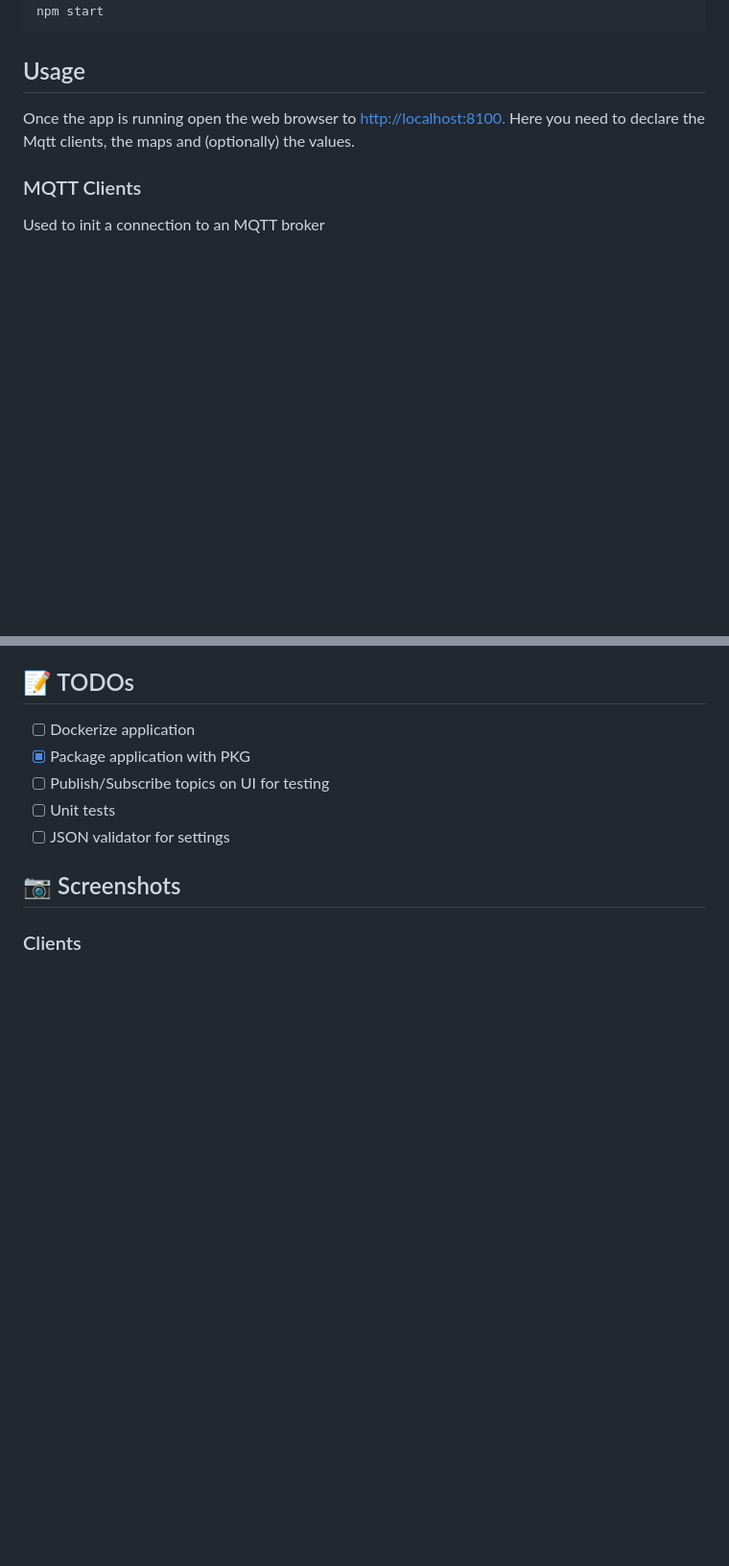
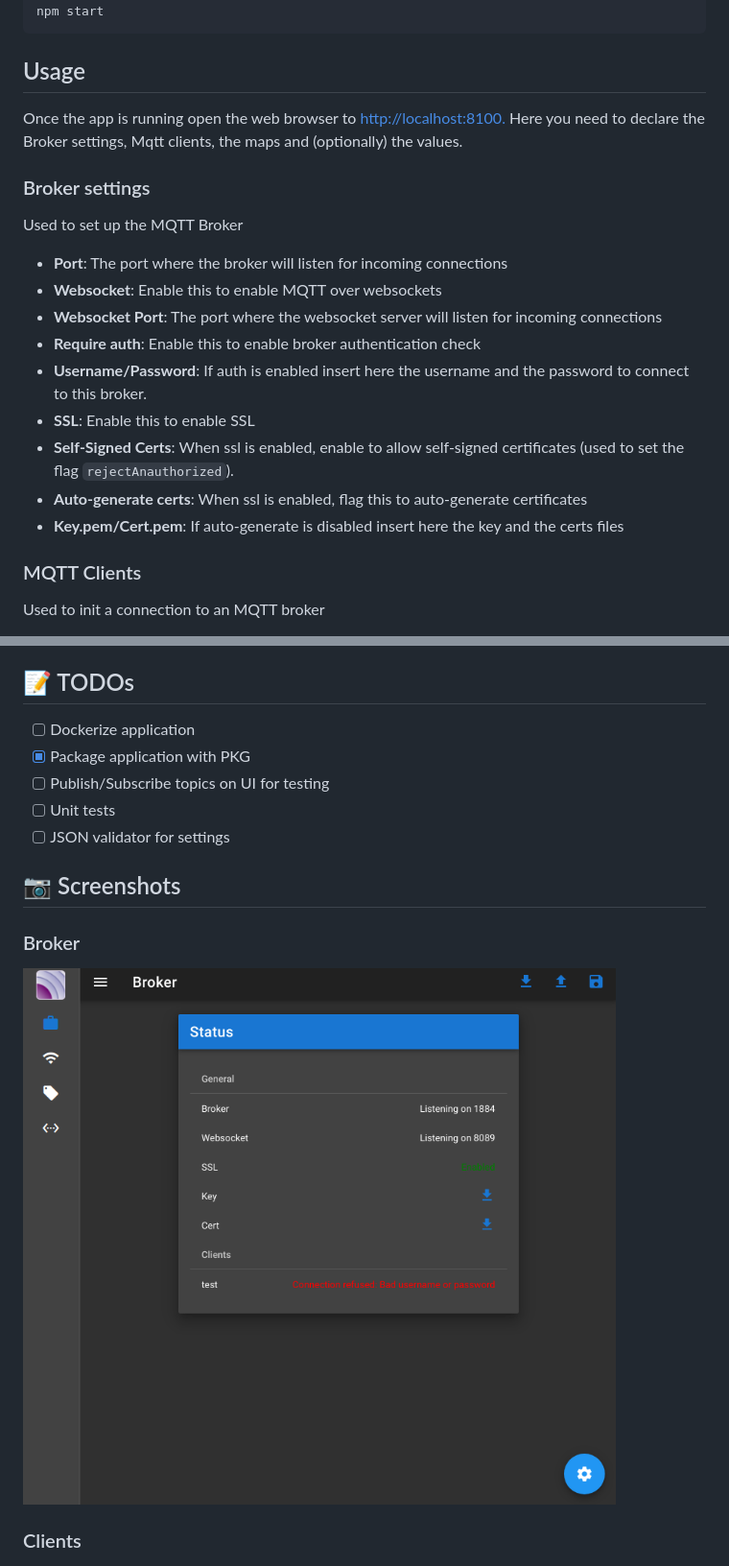
Before and after one commit to robertsLando/Mqtt2Mqtt, a Markdown page: README.md, 2 parts joined by grey strips. Shown: that part at 96% size. Drawn GitHub-style; pictures changed too: images/screen_broker.png (added); blank space fills up the shorter version.

Commit message:
[docs] Updated Readme

```diff
--- a/README.md
+++ b/README.md
@@ -41,7 +41,21 @@ npm start
 
 ## Usage
 
-Once the app is running open the web browser to <http://localhost:8100.> Here you need to declare the Mqtt clients, the maps and (optionally) the values.
+Once the app is running open the web browser to <http://localhost:8100.> Here you need to declare the Broker settings, Mqtt clients, the maps and (optionally) the values.
+
+### Broker settings
+
+Used to set up the MQTT Broker
+
+- **Port**: The port where the broker will listen for incoming connections
+- **Websocket**: Enable this to enable MQTT over websockets
+- **Websocket Port**:  The port where the websocket server will listen for incoming connections
+- **Require auth**: Enable this to enable broker authentication check
+- **Username/Password**: If auth is enabled insert here the username and the password to connect to this broker.
+- **SSL**: Enable this to enable SSL
+- **Self-Signed Certs**: When ssl is enabled, enable to allow self-signed certificates (used to set the flag `rejectAnauthorized`).
+- **Auto-generate certs**: When ssl is enabled, flag this to auto-generate certificates
+- **Key.pem/Cert.pem**: If auto-generate is disabled insert here the key and the certs files
 
 ### MQTT Clients
 
@@ -151,6 +165,10 @@ If you don't want to map all values coming from the gateway but just some values
 
 ## :camera: Screenshots
 
+### Broker
+
+![Broker](images/screen_broker.png)
+
 ### Clients
 
 ![Clients](images/screen_clients.png)
```
